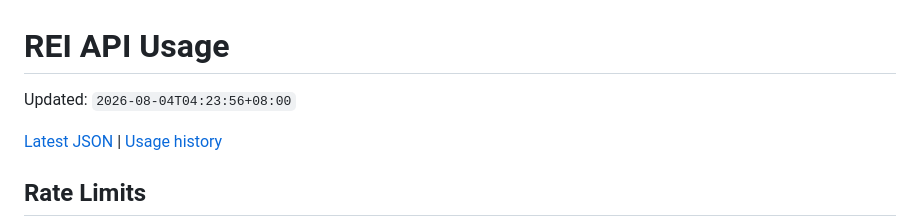
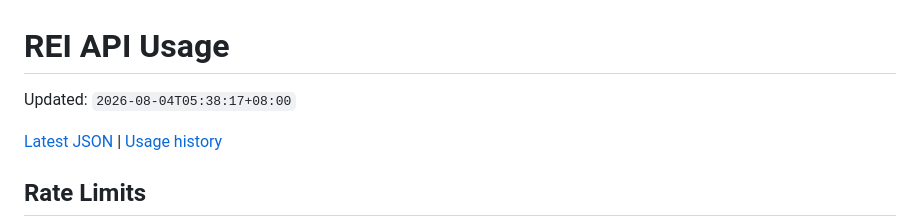
Before and after one commit to feiwujia/rei-api-usage, a Markdown page: README.md, the part around the change. Drawn GitHub-style.

Commit message:
Update API usage 2026-08-04T05:38:17+08:00

```diff
--- a/README.md
+++ b/README.md
@@ -1,6 +1,6 @@
 # REI API Usage
 
-Updated: `2026-08-04T04:23:56+08:00`
+Updated: `2026-08-04T05:38:17+08:00`
 
 [Latest JSON](./data/usage-latest.json) | [Usage history](./data/usage-history.jsonl)
 
```
